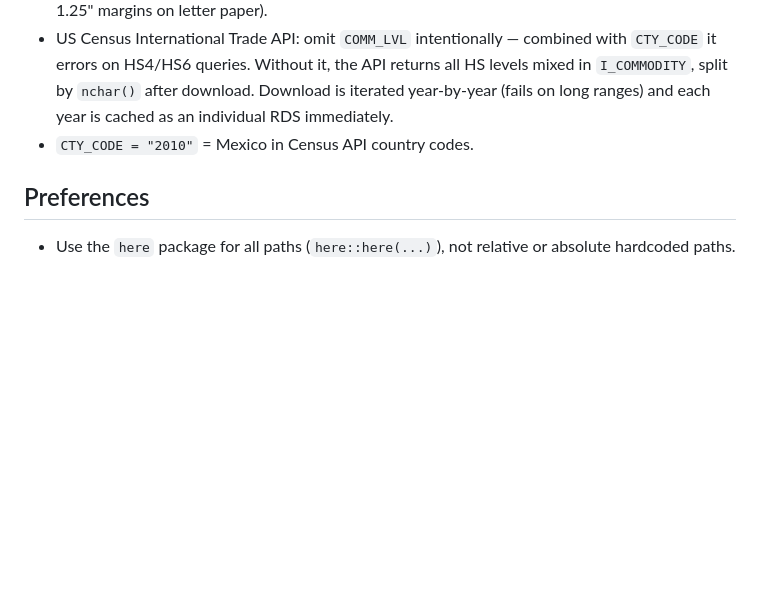
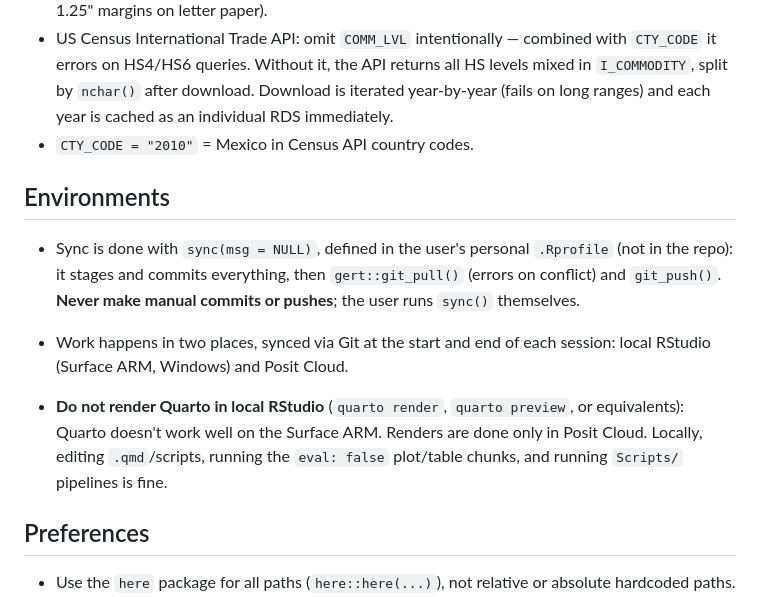
Before and after one commit to jcornickm/NSMX_2, a Markdown page: AGENTS.md, the part around the change. GitHub-like rendering; blank space fills up the shorter version.

Commit message:
Update 2026-10-31 12:28

```diff
--- a/AGENTS.md
+++ b/AGENTS.md
@@ -78,6 +78,20 @@ documents in [Quarto/](Quarto); data pipelines are standalone R scripts in
   cached as an individual RDS immediately.
 - `CTY_CODE = "2010"` = Mexico in Census API country codes.
 
+## Environments
+
+- Sync is done with `sync(msg = NULL)`, defined in the user's personal
+  `.Rprofile` (not in the repo): it stages and commits everything, then
+  `gert::git_pull()` (errors on conflict) and `git_push()`. **Never make
+  manual commits or pushes**; the user runs `sync()` themselves.
+
+- Work happens in two places, synced via Git at the start and end of each
+  session: local RStudio (Surface ARM, Windows) and Posit Cloud.
+- **Do not render Quarto in local RStudio** (`quarto render`, `quarto preview`,
+  or equivalents): Quarto doesn't work well on the Surface ARM. Renders are
+  done only in Posit Cloud. Locally, editing `.qmd`/scripts, running the
+  `eval: false` plot/table chunks, and running `Scripts/` pipelines is fine.
+
 ## Preferences
 
 - Use the `here` package for all paths (`here::here(...)`), not relative or
```
